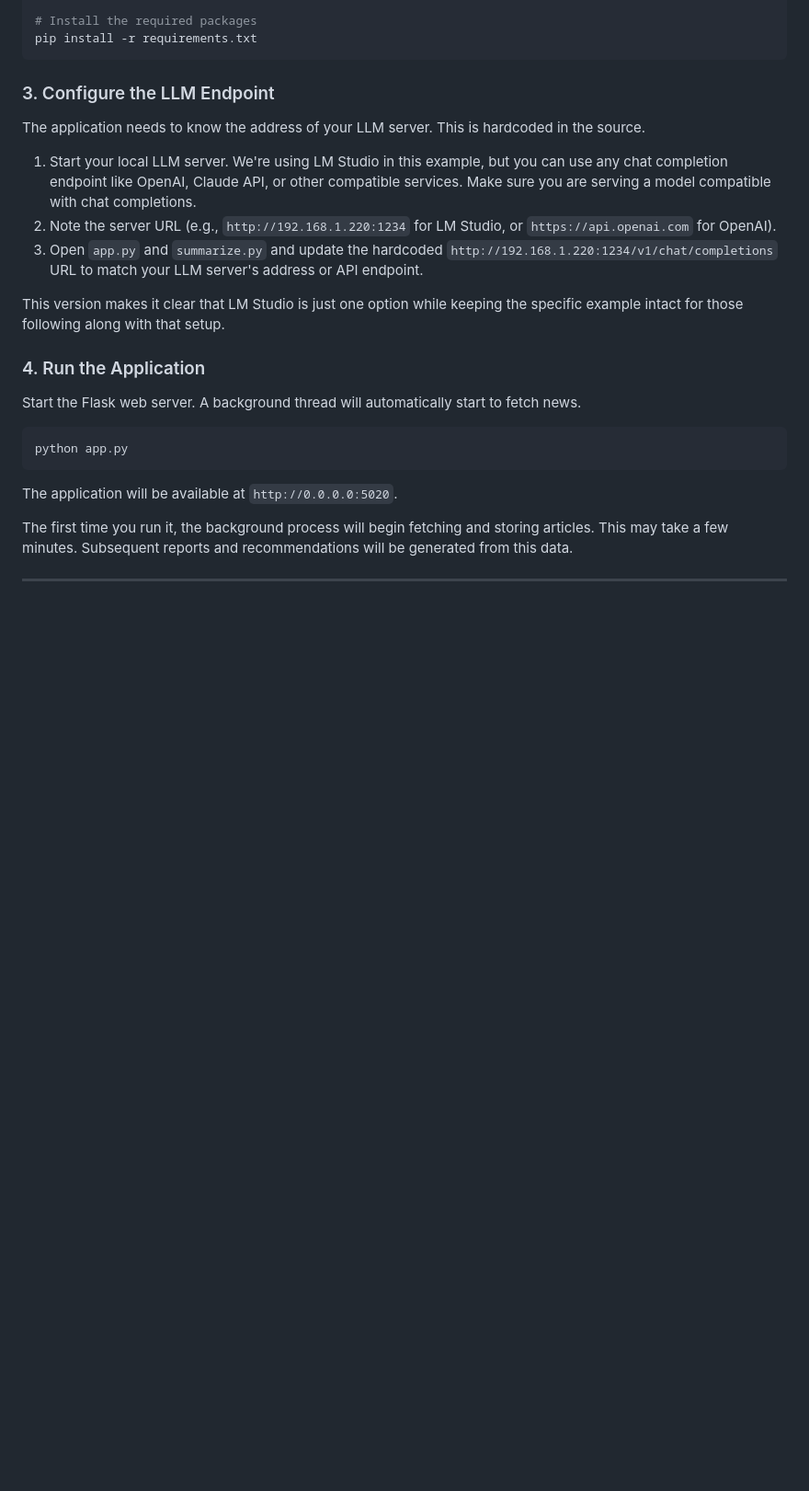
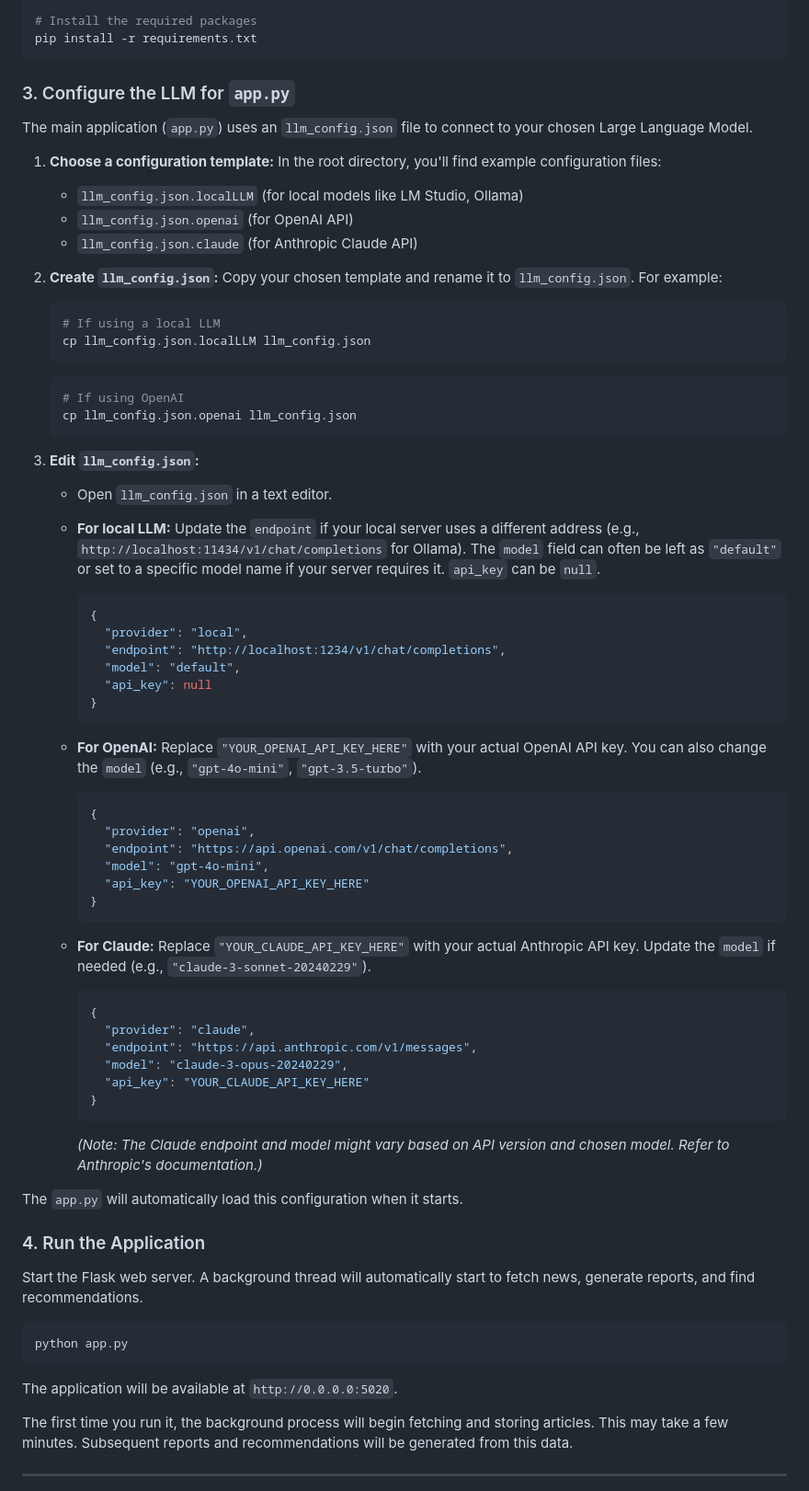
Before and after one commit to JHenzi/MarketGPT, a Markdown page: README.md, the part around the change printed below. Shown: that part at 92% size. Rendered like a GitHub page; blank space fills up the shorter version.

````diff
--- a/README.md
+++ b/README.md
@@ -62,19 +64,67 @@ source venv/bin/activate
 pip install -r requirements.txt
 ```
 
-### 3. Configure the LLM Endpoint
+### 3. Configure the LLM for `app.py`
 
-The application needs to know the address of your LLM server. This is hardcoded in the source.
+The main application (`app.py`) uses an `llm_config.json` file to connect to your chosen Large Language Model.
 
-1. Start your local LLM server. We're using LM Studio in this example, but you can use any chat completion endpoint like OpenAI, Claude API, or other compatible services. Make sure you are serving a model compatible with chat completions.
-2. Note the server URL (e.g., `http://192.168.1.220:1234` for LM Studio, or `https://api.openai.com` for OpenAI).
-3. Open `app.py` and `summarize.py` and update the hardcoded `http://192.168.1.220:1234/v1/chat/completions` URL to match your LLM server's address or API endpoint.
+1. **Choose a configuration template:** In the root directory, you'll find example configuration files:
 
-This version makes it clear that LM Studio is just one option while keeping the specific example intact for those following along with that setup.
+   - `llm_config.json.localLLM` (for local models like LM Studio, Ollama)
+   - `llm_config.json.openai` (for OpenAI API)
+   - `llm_config.json.claude` (for Anthropic Claude API)
+
+2. **Create `llm_config.json`:** Copy your chosen template and rename it to `llm_config.json`. For example:
+
+   ```bash
+   # If using a local LLM
+   cp llm_config.json.localLLM llm_config.json
+   ```
+
+   ```bash
+   # If using OpenAI
+   cp llm_config.json.openai llm_config.json
+   ```
+
+3. **Edit `llm_config.json`:**
+
+   - Open `llm_config.json` in a text editor.
+   - **For local LLM:** Update the `endpoint` if your local server uses a different address (e.g., `http://localhost:11434/v1/chat/completions` for Ollama). The `model` field can often be left as `"default"` or set to a specific model name if your server requires it. `api_key` can be `null`.
+     ```json
+     {
+       "provider": "local",
+       "endpoint": "http://localhost:1234/v1/chat/completions",
+       "model": "default",
+       "api_key": null
+     }
+     ```
+   - **For OpenAI:** Replace `"YOUR_OPENAI_API_KEY_HERE"` with your actual OpenAI API key. You can also change the `model` (e.g., `"gpt-4o-mini"`, `"gpt-3.5-turbo"`).
+     ```json
+     {
+       "provider": "openai",
+       "endpoint": "https://api.openai.com/v1/chat/completions",
+       "model": "gpt-4o-mini",
+       "api_key": "YOUR_OPENAI_API_KEY_HERE"
+     }
+     ```
+   - **For Claude:** Replace `"YOUR_CLAUDE_API_KEY_HERE"` with your actual Anthropic API key. Update the `model` if needed (e.g., `"claude-3-sonnet-20240229"`).
+
+     ```json
+     {
+       "provider": "claude",
+       "endpoint": "https://api.anthropic.com/v1/messages",
+       "model": "claude-3-opus-20240229",
+       "api_key": "YOUR_CLAUDE_API_KEY_HERE"
+     }
+     ```
+
+     _(Note: The Claude endpoint and model might vary based on API version and chosen model. Refer to Anthropic's documentation.)_
+
+The `app.py` will automatically load this configuration when it starts.
 
 ### 4. Run the Application
 
-Start the Flask web server. A background thread will automatically start to fetch news.
+Start the Flask web server. A background thread will automatically start to fetch news, generate reports, and find recommendations.
 
 ```bash
 python app.py
````
Also changed, not shown: other parts of README.md (+26 -14 lines).
